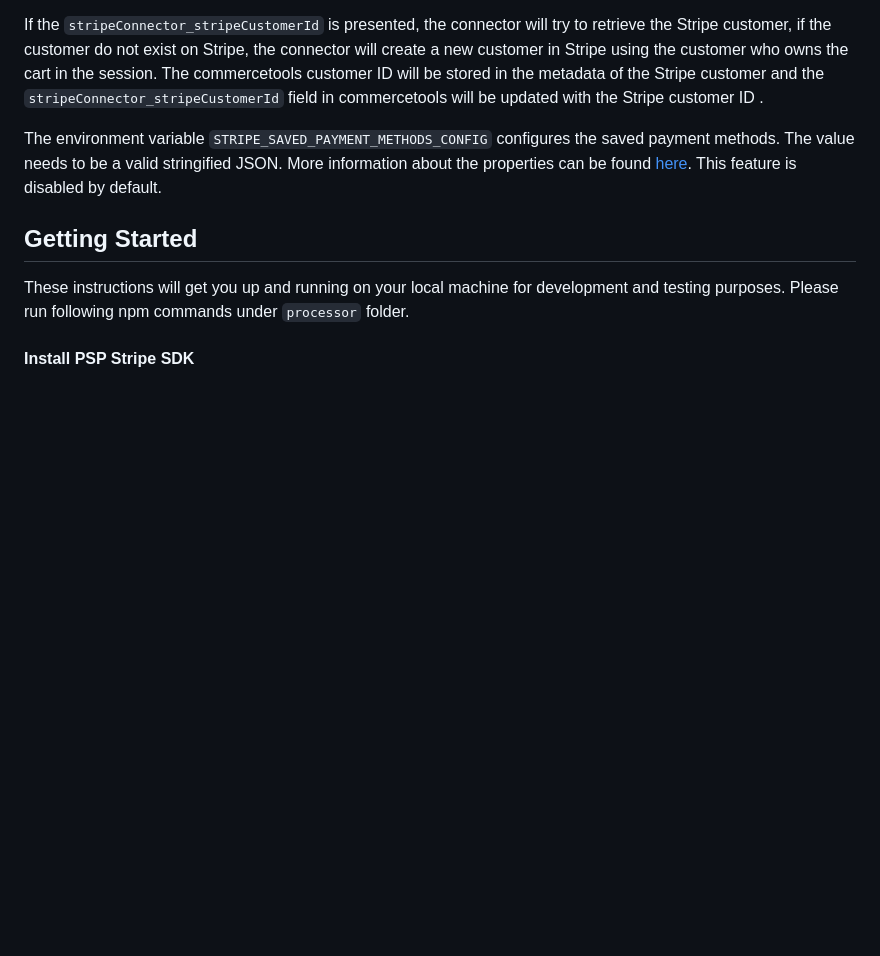
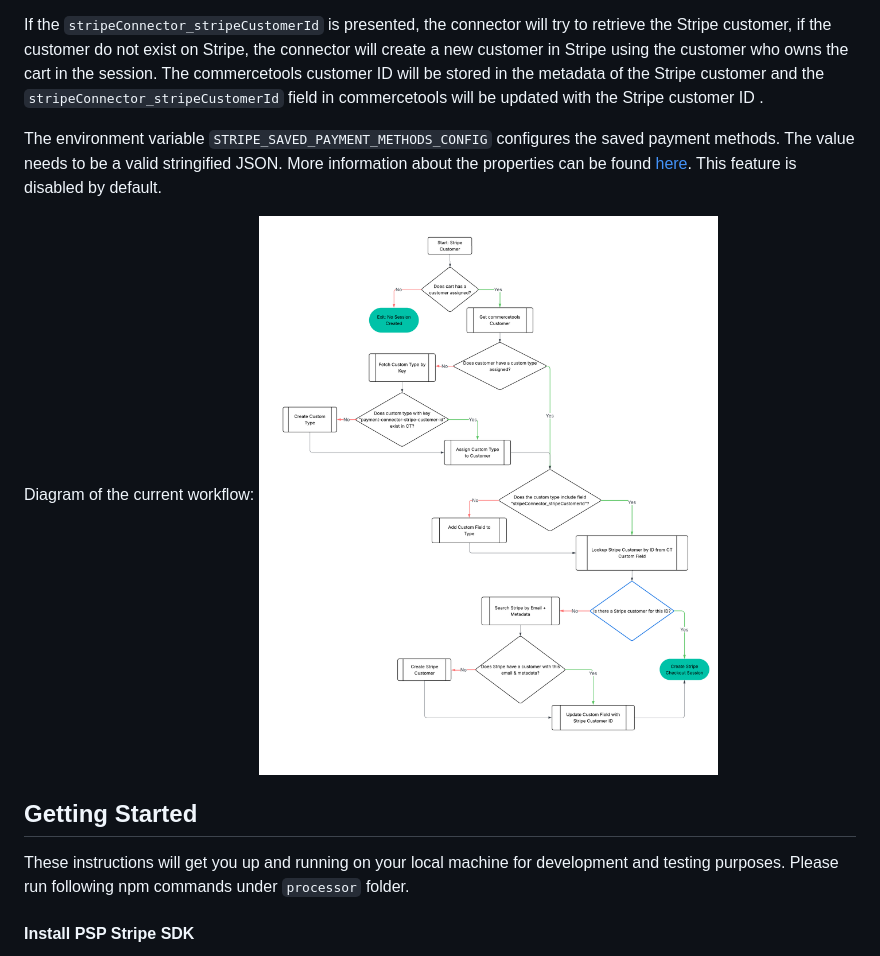
Before and after one commit to stripe/stripe-commercetools-checkout-app, a Markdown page: processor/README.md, the part around the change. Rendered like a GitHub page; pictures changed too: docs/StripeCustomerWorkflow.png (added); blank space fills up the shorter version.

Commit message:
feat: Enhance Stripe customer handling by ensuring custom type existence and updating README with workflow diagram
Tags #319 SB3-18

```diff
--- a/processor/README.md
+++ b/processor/README.md
@@ -14,6 +14,9 @@ The Stripe customer session is associated with the customer who owns the cart in
 If the `stripeConnector_stripeCustomerId` is presented, the connector will try to retrieve the Stripe customer, if the customer do not exist on Stripe, the connector will create a new customer in Stripe using the customer who owns the cart in the session. The commercetools customer ID will be stored in the metadata of the Stripe customer and the `stripeConnector_stripeCustomerId` field in commercetools will be updated with the Stripe customer ID .
 
 The environment variable `STRIPE_SAVED_PAYMENT_METHODS_CONFIG` configures the saved payment methods. The value needs to be a valid stringified JSON. More information about the properties can be found [here](https://docs.stripe.com/api/customer_sessions/object#customer_session_object-components-payment_element-features). This feature is disabled by default.
+
+Diagram of the current workflow:
+![Stripe Customer Workflow.png](../docs/StripeCustomerWorkflow.png)
 
 ## Getting Started
 
```
Also changed, not shown: 3 other files.
